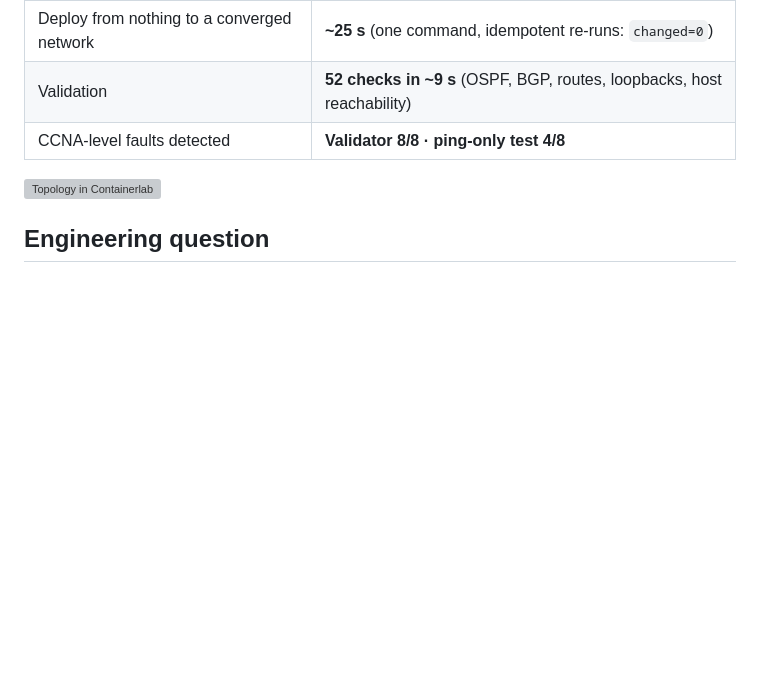
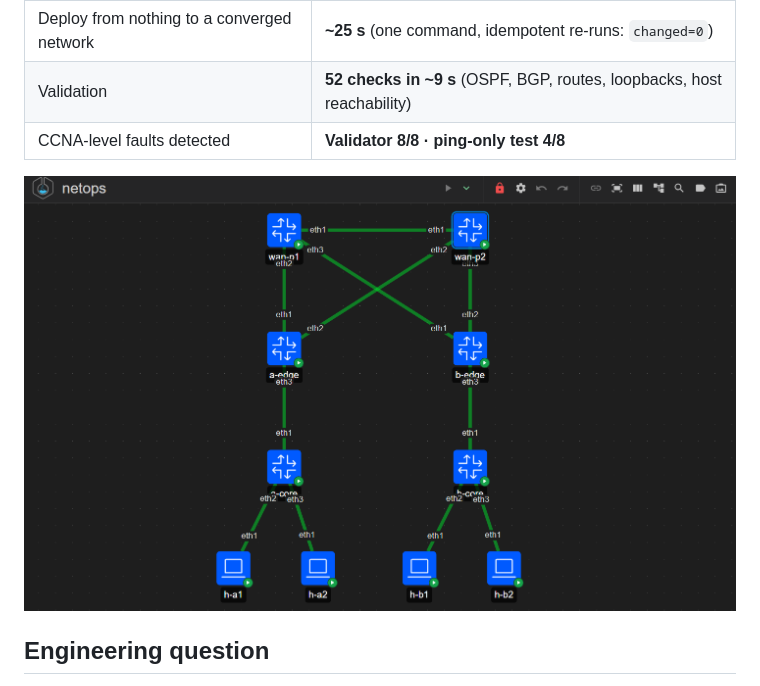
Before and after one commit to Oussema-Neffati/netops-intent-lab, a Markdown page: README.md, the part around the change. GitHub-like rendering; pictures changed too: docs/images/topology.png; blank space fills up the shorter version; grey boxes are pictures that could not be loaded.

Commit message:
Fix .gitignore, keep journal private, add topology screenshot

```diff
--- a/README.md
+++ b/README.md
@@ -10,7 +10,7 @@ CCNA-level faults.**
 | Validation | **52 checks in ~9 s** (OSPF, BGP, routes, loopbacks, host reachability) |
 | CCNA-level faults detected | **Validator 8/8 · ping-only test 4/8** |
 
-![Topology in Containerlab]()
+![Topology in Containerlab](/docs/images/topology.png)
 
 ## Engineering question
 In a dual-homed two-site network, can automated **intent-based validation**
```
